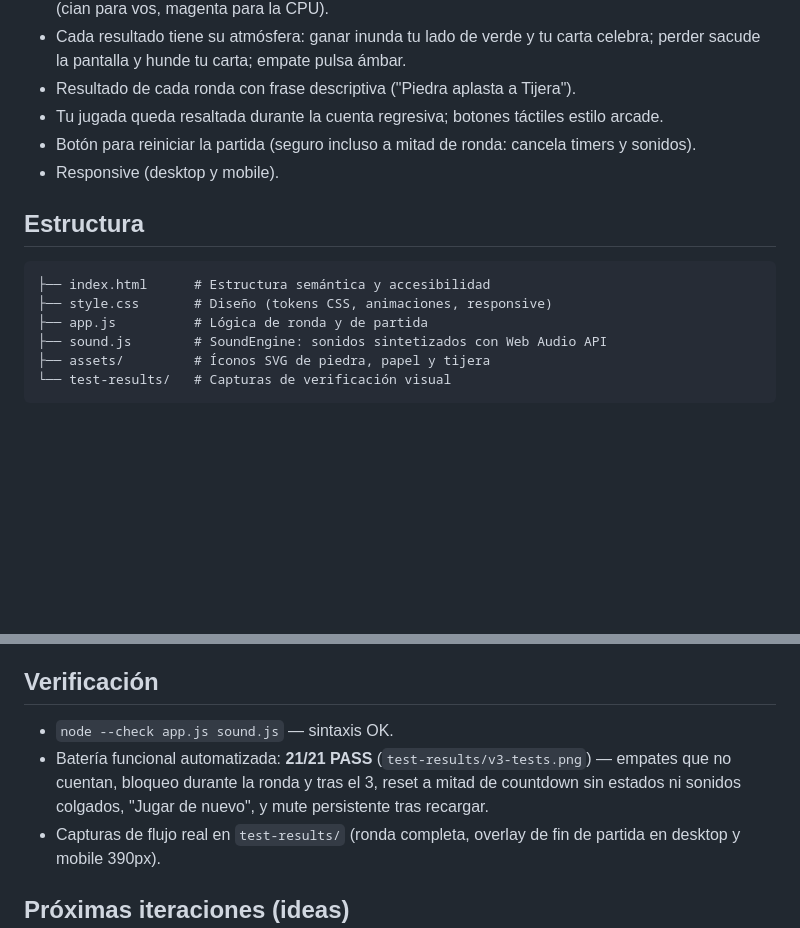
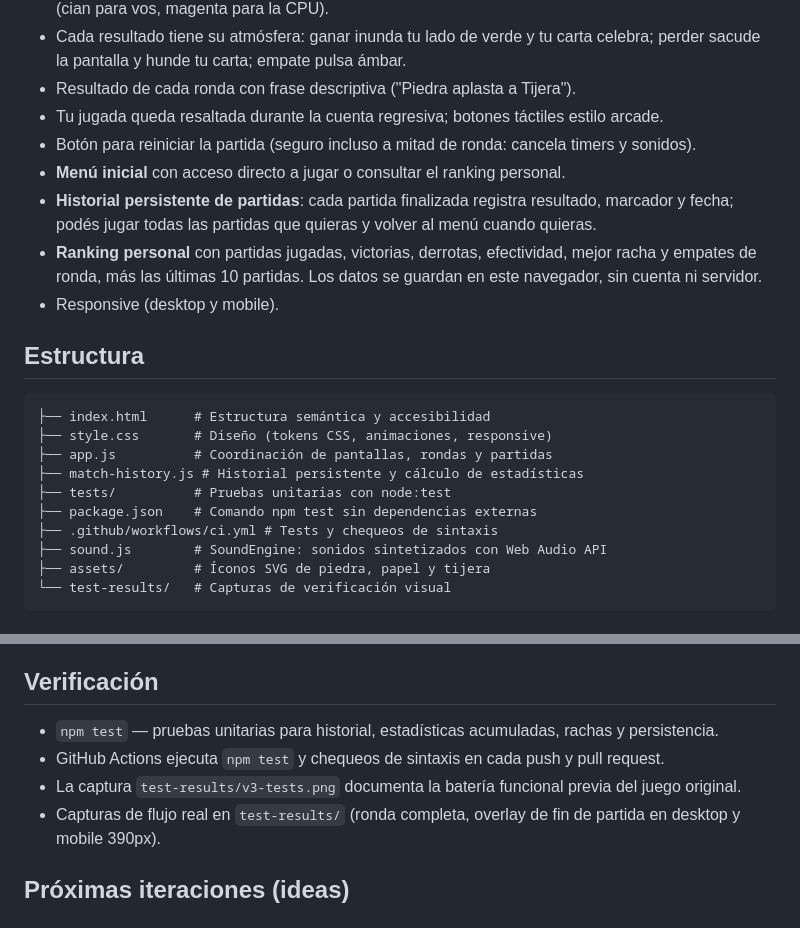
Before and after one commit to AxelQuiroga/piedra-papel-tijera, a Markdown page: README.md, 2 parts joined by grey strips. Drawn GitHub-style; blank space fills up the shorter version.

Commit message:
docs: describe start menu and persistent personal ranking

````diff
--- a/README.md
+++ b/README.md
@@ -30,6 +30,9 @@ python -m http.server 8000
 - Resultado de cada ronda con frase descriptiva ("Piedra aplasta a Tijera").
 - Tu jugada queda resaltada durante la cuenta regresiva; botones táctiles estilo arcade.
 - Botón para reiniciar la partida (seguro incluso a mitad de ronda: cancela timers y sonidos).
+- **Menú inicial** con acceso directo a jugar o consultar el ranking personal.
+- **Historial persistente de partidas**: cada partida finalizada registra resultado, marcador y fecha; podés jugar todas las partidas que quieras y volver al menú cuando quieras.
+- **Ranking personal** con partidas jugadas, victorias, derrotas, efectividad, mejor racha y empates de ronda, más las últimas 10 partidas. Los datos se guardan en este navegador, sin cuenta ni servidor.
 - Responsive (desktop y mobile).
 
 ## Estructura
@@ -37,7 +40,11 @@ python -m http.server 8000
 ```
 ├── index.html      # Estructura semántica y accesibilidad
 ├── style.css       # Diseño (tokens CSS, animaciones, responsive)
-├── app.js          # Lógica de ronda y de partida
+├── app.js          # Coordinación de pantallas, rondas y partidas
+├── match-history.js # Historial persistente y cálculo de estadísticas
+├── tests/          # Pruebas unitarias con node:test
+├── package.json    # Comando npm test sin dependencias externas
+├── .github/workflows/ci.yml # Tests y chequeos de sintaxis
 ├── sound.js        # SoundEngine: sonidos sintetizados con Web Audio API
 ├── assets/         # Íconos SVG de piedra, papel y tijera
 └── test-results/   # Capturas de verificación visual
@@ -61,8 +68,9 @@ python -m http.server 8000
 
 ## Verificación
 
-- `node --check app.js sound.js` — sintaxis OK.
-- Batería funcional automatizada: **21/21 PASS** (`test-results/v3-tests.png`) — empates que no cuentan, bloqueo durante la ronda y tras el 3, reset a mitad de countdown sin estados ni sonidos colgados, "Jugar de nuevo", y mute persistente tras recargar.
+- `npm test` — pruebas unitarias para historial, estadísticas acumuladas, rachas y persistencia.
+- GitHub Actions ejecuta `npm test` y chequeos de sintaxis en cada push y pull request.
+- La captura `test-results/v3-tests.png` documenta la batería funcional previa del juego original.
 - Capturas de flujo real en `test-results/` (ronda completa, overlay de fin de partida en desktop y mobile 390px).
 
 ## Próximas iteraciones (ideas)
````
